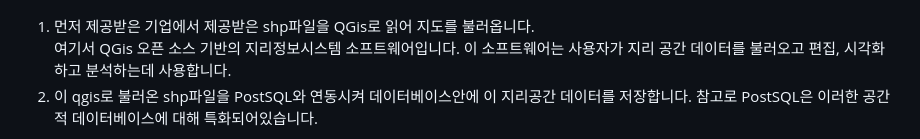
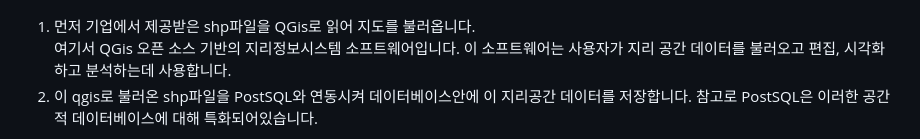
Before and after one commit to rhkd4129/sundo_project_23501a, a Markdown page: README.md, the part around the change. Drawn GitHub-style.

```diff
--- a/README.md
+++ b/README.md
@@ -56,7 +56,7 @@
 :question: Geoserver를 이용하여 웹화면에 지도를 그리는 과정
 
 ![mappro1](readme_image/mappro1.PNG)
-1. 먼저 제공받은 기업에서 제공받은 shp파일을 QGis로 읽어 지도를 불러옵니다.
+1. 먼저 기업에서 제공받은 shp파일을 QGis로 읽어 지도를 불러옵니다.
 여기서 QGis 오픈 소스 기반의 지리정보시스템 소프트웨어입니다. 이 소프트웨어는 사용자가 지리 공간 데이터를 불러오고 편집, 시각화하고 분석하는데 사용합니다.
 2. 이 qgis로 불러온 shp파일을 PostSQL와 연동시켜 데이터베이스안에 이 지리공간 데이터를 저장합니다. 참고로 PostSQL은 이러한 공간적 데이터베이스에 대해 특화되어있습니다.
 
```
